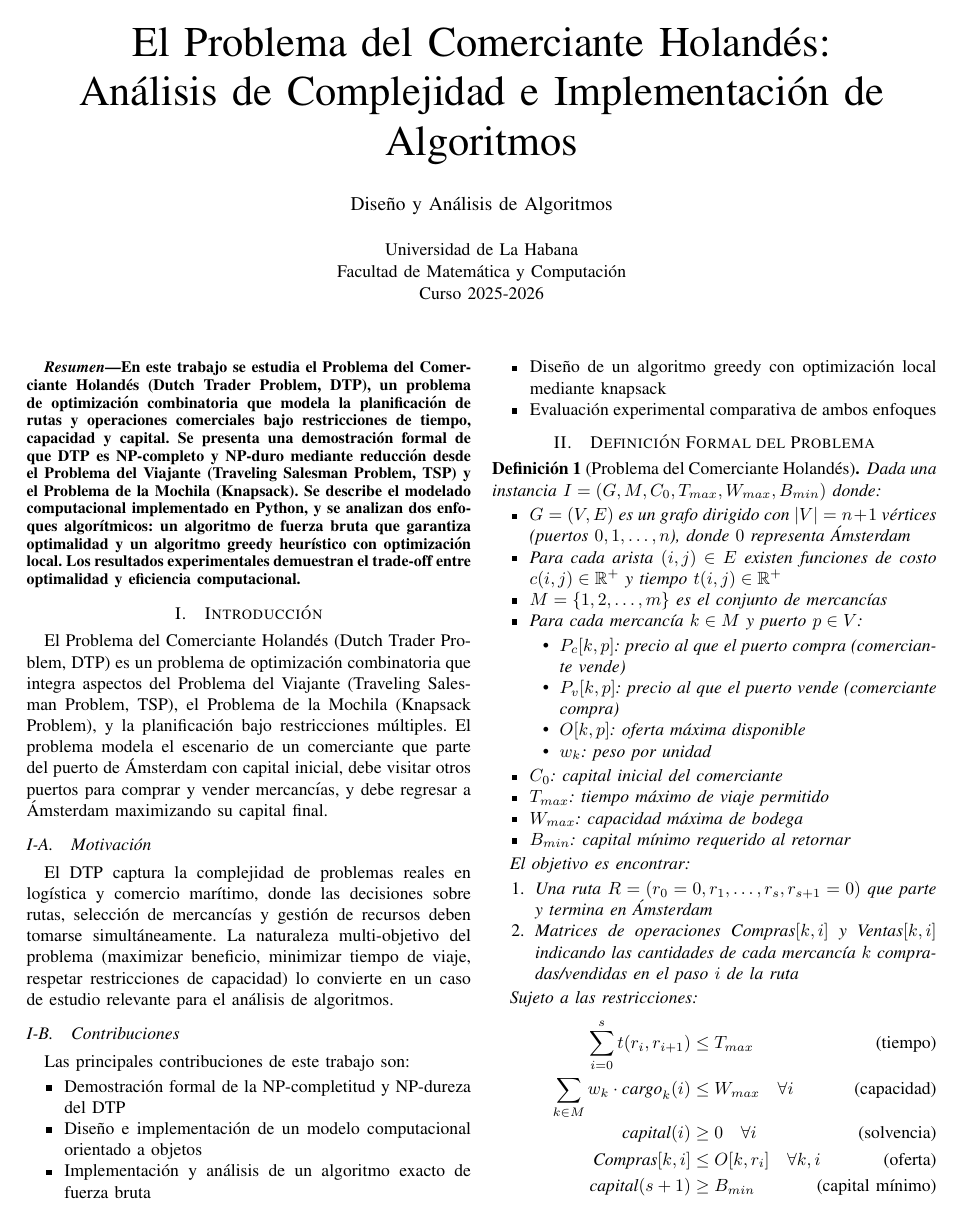
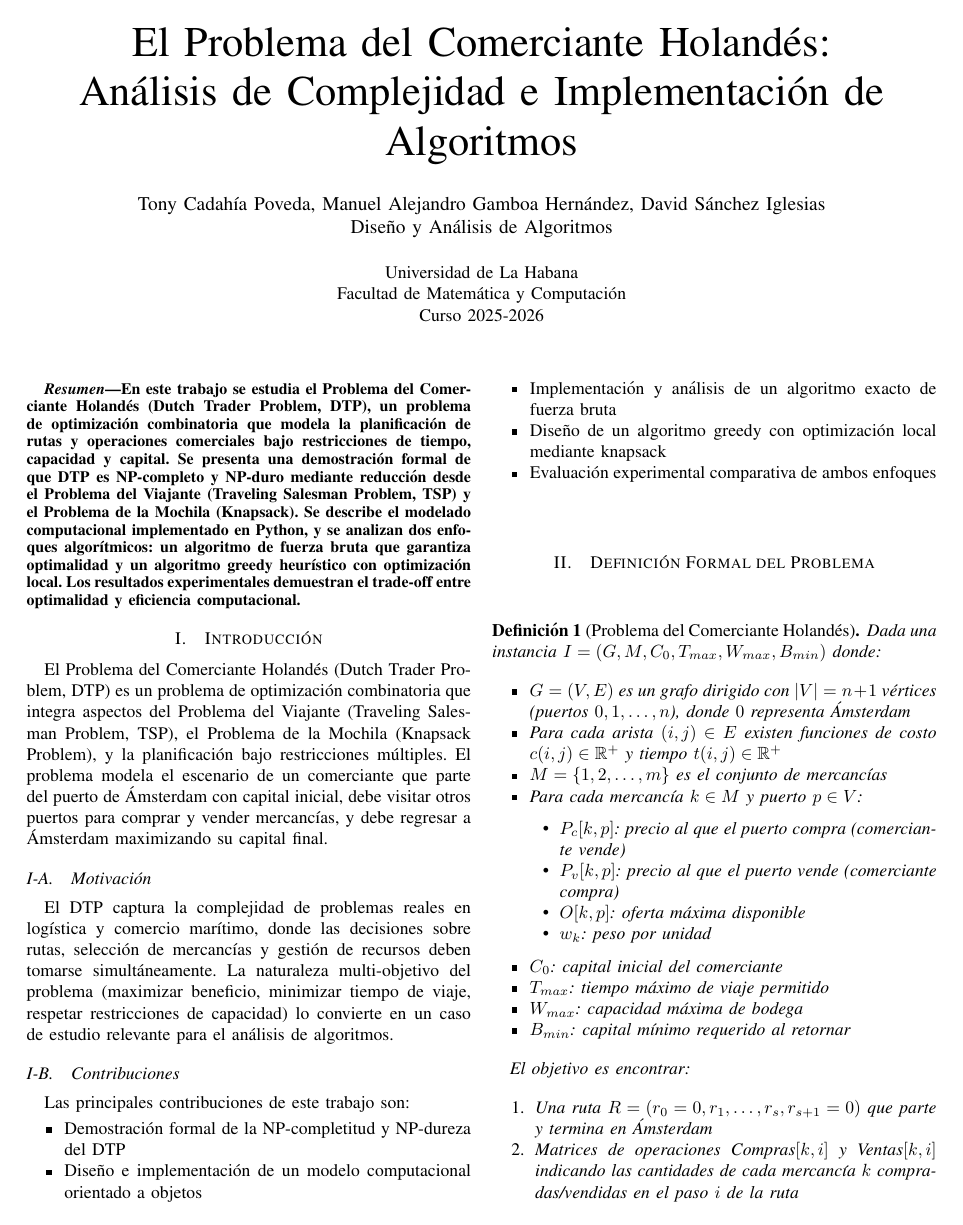
Before and after one commit to Davidbestion/DAA-project, a LaTeX paper (informe/report.tex): page 1 of 6. Compiled offline with pdfLaTeX.

Commit message:
fix: Update author information in report.tex

```diff
--- a/informe/report.tex
+++ b/informe/report.tex
@@ -42,6 +42,7 @@
 Análisis de Complejidad e Implementación de Algoritmos}
 
 \author{
+\IEEEauthorblockN{Tony Cadahía Poveda, Manuel Alejandro Gamboa Hernández, David Sánchez Iglesias}
 \IEEEauthorblockN{Diseño y Análisis de Algoritmos}\\
 \IEEEauthorblockA{Universidad de La Habana\\
 Facultad de Matemática y Computación\\
```
Also changed, not shown: informe/report.pdf.
